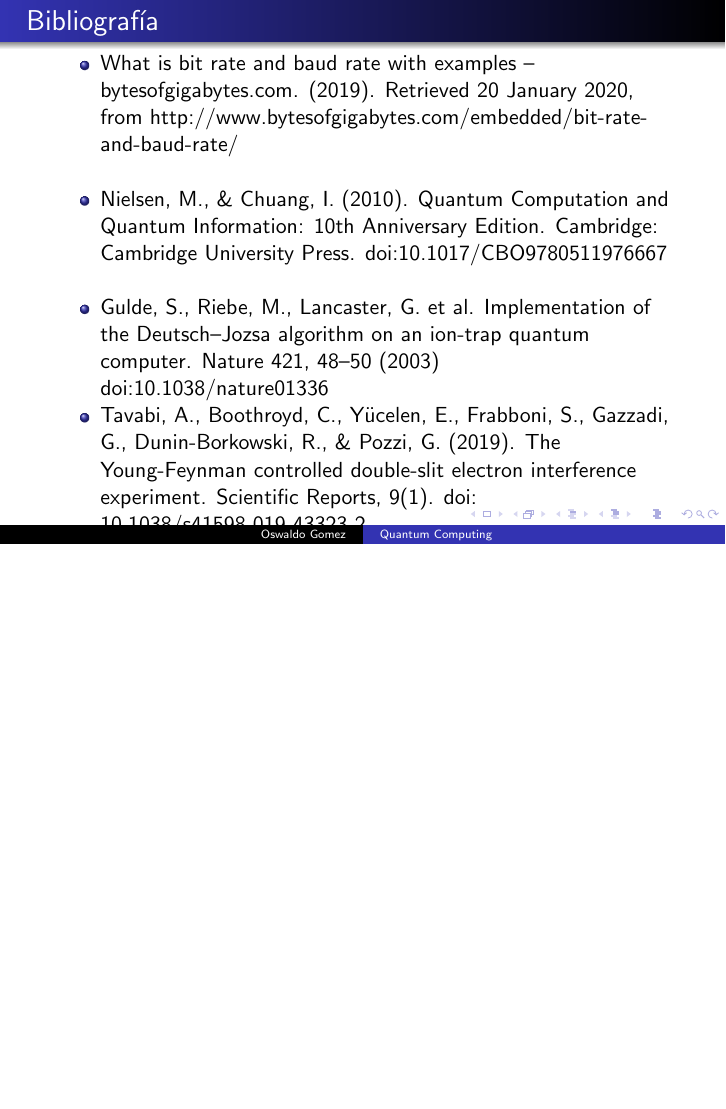
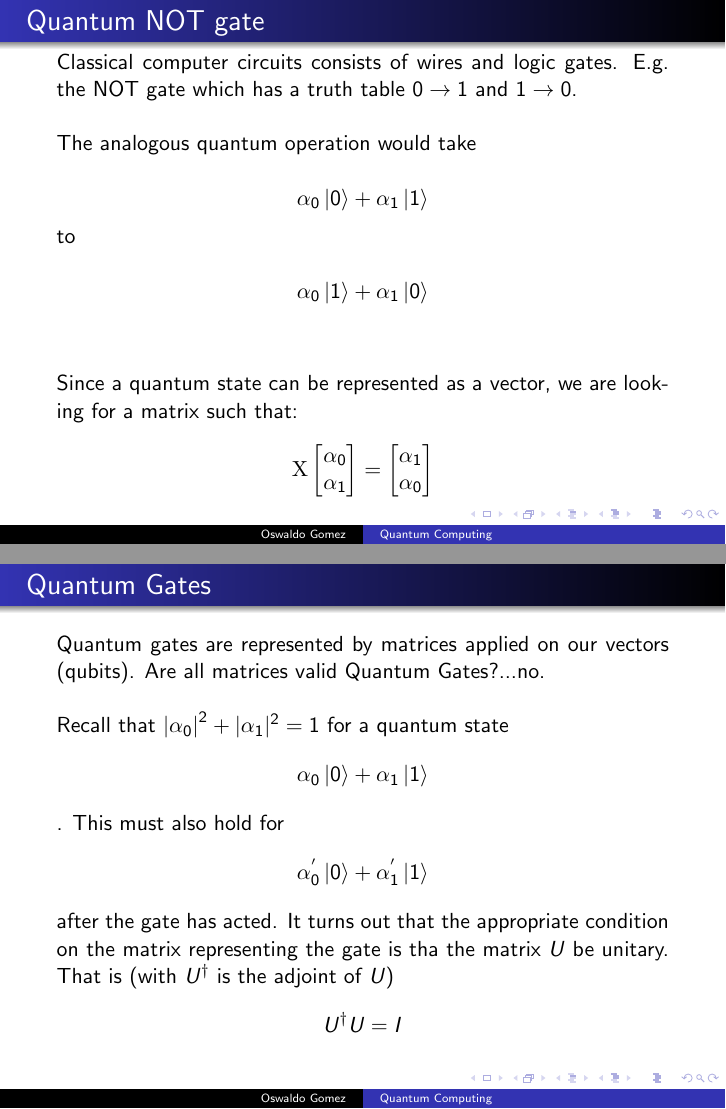
Before and after one commit to papagala/quantum_computing, LaTeX slides (quantum.tex): page 9 of 9 before the commit and pages 8 and 9 of 11 after it, the two joined at a grey line, the shorter picture padded with empty space. Compiled offline with pdfLaTeX.

Commit message:
Adding most recent changes

```diff
--- a/quantum.tex
+++ b/quantum.tex
@@ -87,6 +80,39 @@ Where $\ket{0}$ and $\ket{1}$ are vectors $\begin{pmatrix} 1 \\ 0 \end{pmatrix}$
 	A superposition state is a linear combination $ \psi =\alpha_0 \begin{pmatrix} 1 \\ 0 \end{pmatrix} + \alpha_1 \begin{pmatrix} 0 \\ 1 \end{pmatrix}$
 \end{frame}
 
+%Start of slide
+\begin{frame}{Quantum NOT gate}
+	\justifying
+	Classical computer circuits consists of wires and logic gates. E.g. the NOT gate which has a truth table $0 \rightarrow 1$ and $1 \rightarrow 0$.
+    \newline
+    \newline
+    The analogous quantum operation would take
+
+    $$\alpha_0 \ket{0} + \alpha_1 \ket{1} $$
+
+    to
+
+    $$\alpha_0 \ket{1} + \alpha_1 \ket{0} $$
+    \newline
+    \newline
+    Since a quantum state can be represented as a vector, we are looking for a matrix such that:
+    $$\mathrm{X} \begin{bmatrix} \alpha_0 \\ \alpha_1 \end{bmatrix}=\begin{bmatrix} \alpha_1 \\ \alpha_0 \end{bmatrix}$$
+\end{frame}
 
 
 
+\begin{frame}{Quantum Gates}
+	\justifying
+	Quantum gates are represented by matrices applied on our vectors (qubits). Are all matrices valid Quantum Gates?...no.
+	\newline
+    \newline
+	Recall that  ${|\alpha_0|}^2+|\alpha_1|^2=1$ for a quantum state
+	$$\alpha_0 \ket{0} + \alpha_1 \ket{1}$$.
+	This must also hold for
+	$$\alpha_0^{'}  \ket{0} + \alpha_1^{'} \ket{1}$$
+	after the gate has acted. It turns out that the appropriate condition on the matrix representing the gate is tha the matrix $U$ be unitary. That is (with $U^{\dagger}$ is the adjoint of $U$)
+	$$U^{\dagger}U=I$$
+
+\end{frame}
+
+\begin{frame}{Quantum Gates}
```
Also changed, not shown: quantum.pdf, quantum.tex (19 more changed lines).
